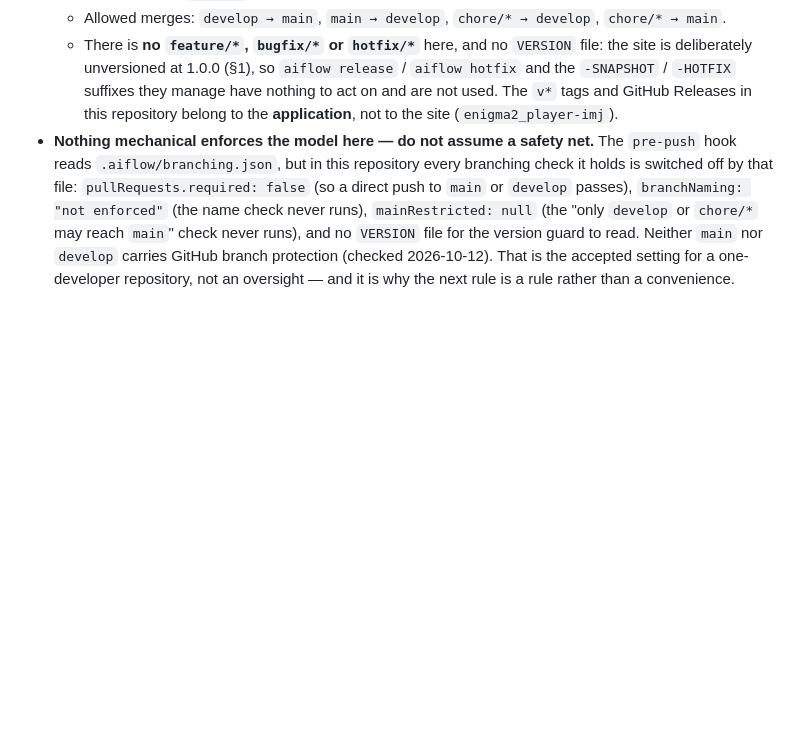
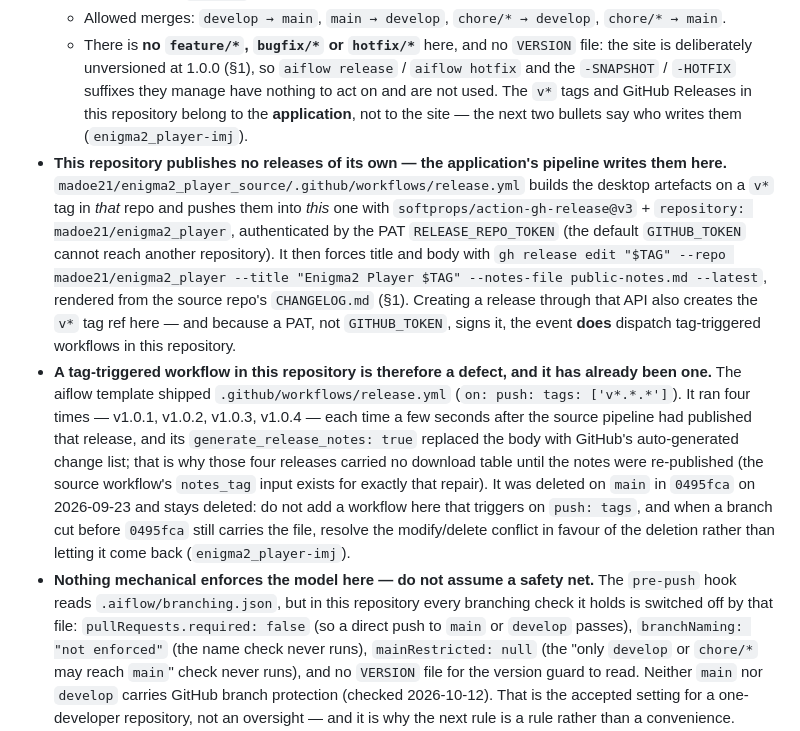
Before and after one commit to madoe21/enigma2_player, a Markdown page: AGENTS.md, the part around the change. Drawn GitHub-style; blank space fills up the shorter version.

Commit message:
docs(agents): say where this repo's releases come from, so the next agent does not re-add a release workflow (enigma2_player-imj)
The aiflow template's release.yml was deleted on main in 0495fca, but nothing
in the repository said why, so the deletion was one stale branch away from
being undone. AGENTS.md section 7 now records the mechanism: the source repo
builds on a v* tag and writes the release here with
softprops/action-gh-release@v3 + repository: madoe21/enigma2_player under the
PAT RELEASE_REPO_TOKEN, then forces title and notes with gh release edit from
its own CHANGELOG.md. Creating that release also creates the v* tag ref here,
and because a PAT rather than GITHUB_TOKEN signs it, the event does dispatch
tag-triggered workflows in this repository - which is why the template
workflow ran four times and cost v1.0.1 to v1.0.4 their download table.

Co-Authored-By: Claude <noreply@anthropic.com>

```diff
--- a/AGENTS.md
+++ b/AGENTS.md
@@ -725,7 +725,27 @@ on the task yourself until AC are met, checking back against §4 at each step.
     deliberately unversioned at 1.0.0 (§1), so `aiflow release` / `aiflow hotfix` and the
     `-SNAPSHOT` / `-HOTFIX` suffixes they manage have nothing to act on and are not used. The
     `v*` tags and GitHub Releases in this repository belong to the **application**, not to the
-    site (`enigma2_player-imj`).
+    site — the next two bullets say who writes them (`enigma2_player-imj`).
+- **This repository publishes no releases of its own — the application's pipeline writes them
+  here.** `madoe21/enigma2_player_source/.github/workflows/release.yml` builds the desktop
+  artefacts on a `v*` tag in *that* repo and pushes them into *this* one with
+  `softprops/action-gh-release@v3` + `repository: madoe21/enigma2_player`, authenticated by the
+  PAT `RELEASE_REPO_TOKEN` (the default `GITHUB_TOKEN` cannot reach another repository). It then
+  forces title and body with `gh release edit "$TAG" --repo madoe21/enigma2_player --title
+  "Enigma2 Player $TAG" --notes-file public-notes.md --latest`, rendered from the source repo's
+  `CHANGELOG.md` (§1). Creating a release through that API also creates the `v*` tag ref here —
+  and because a PAT, not `GITHUB_TOKEN`, signs it, the event **does** dispatch tag-triggered
+  workflows in this repository.
+- **A tag-triggered workflow in this repository is therefore a defect, and it has already been
+  one.** The aiflow template shipped `.github/workflows/release.yml` (`on: push: tags: ['v*.*.*']`).
+  It ran four times — v1.0.1, v1.0.2, v1.0.3, v1.0.4 — each time a few seconds after the source
+  pipeline had published that release, and its `generate_release_notes: true` replaced the body
+  with GitHub's auto-generated change list; that is why those four releases carried no download
+  table until the notes were re-published (the source workflow's `notes_tag` input exists for
+  exactly that repair). It was deleted on `main` in `0495fca` on 2026-09-23 and stays deleted: do
+  not add a workflow here that triggers on `push: tags`, and when a branch cut before `0495fca`
+  still carries the file, resolve the modify/delete conflict in favour of the deletion rather than
+  letting it come back (`enigma2_player-imj`).
 - **Nothing mechanical enforces the model here — do not assume a safety net.** The `pre-push` hook
   reads `.aiflow/branching.json`, but in this repository every branching check it holds is
   switched off by that file: `pullRequests.required: false` (so a direct push to `main` or
```
